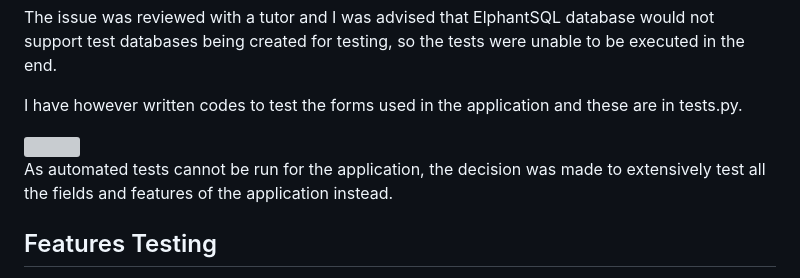
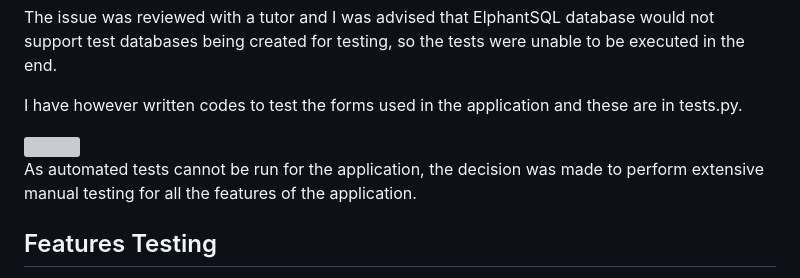
Before and after one commit to ShizukaDonaghue/happy-beans, a Markdown page: TESTING.md, the part around the change. Drawn GitHub-style; grey boxes are pictures that could not be loaded.

Commit message:
Change wording for automated testing

```diff
--- a/TESTING.md
+++ b/TESTING.md
@@ -883,7 +883,7 @@ I have however written codes to test the forms used in the application and these
 
 <img src="docs/images/automated-tests.png" width=600>
 
-As automated tests cannot be run for the application, the decision was made to extensively test all the fields and features of the application instead.
+As automated tests cannot be run for the application, the decision was made to perform extensive manual testing for all the features of the application.
 
 ## Features Testing
 Manual testing was performed using Google Chrome to verify that all the features functioned as expected and that no issues were found.
```
